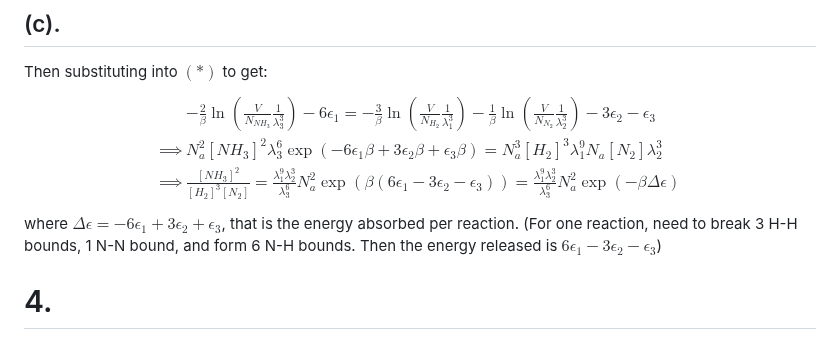
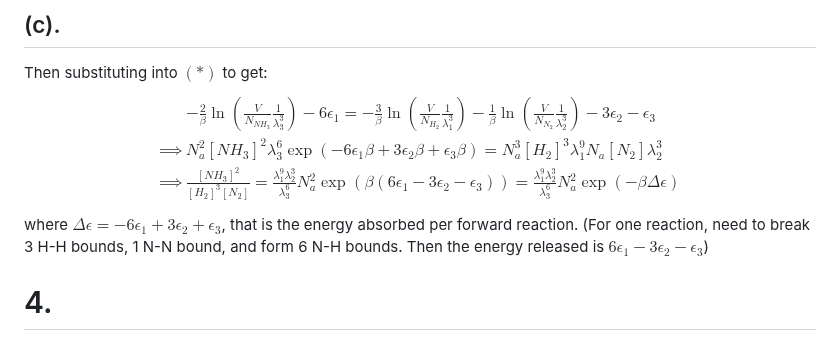
Before and after one commit to Ghykk3130/Obsidian, a Markdown page: Homework/Physics 510 Homework 8.md, the part around the change. GitHub-like rendering.

Commit message:
vault backup: 2025-10-28 14:32:50

```diff
--- a/Homework/Physics 510 Homework 8.md
+++ b/Homework/Physics 510 Homework 8.md
@@ -104,7 +104,7 @@ $$\begin{align}
 \implies & N_{a}^{2}[NH_{3}]^{2}\lambda_{3}^{6}\exp(-6\epsilon_{1} \beta+3\epsilon_{2}\beta+\epsilon_{3}\beta)= N_{a}^{3}[H_{2}]^{3}\lambda_{1}^{9}N_{a}[N_{2}]\lambda_{2}^{3} \\
 \implies & \frac{[NH_{3}]^{2}}{[H_{2}]^{3}[N_{2}]}= \frac{\lambda_{1}^9\lambda_{2}^{3}}{\lambda_{3}^{6}}N_{a}^{2}\exp(\beta(6\epsilon_{1}-3\epsilon_{2}-\epsilon_{3}))=\frac{\lambda_{1}^9\lambda_{2}^{3}}{\lambda_{3}^{6}}N_{a}^{2}\exp(-\beta \Delta\epsilon)
 \end{align}$$
-where $\Delta\epsilon=-6\epsilon_{1}+3\epsilon_{2}+\epsilon_{3}$, that is the energy absorbed per reaction. (For one reaction, need to break 3 H-H bounds, 1 N-N bound, and form 6 N-H bounds. Then the energy released is $6\epsilon_{1}-3\epsilon_{2}-\epsilon_{3}$)
+where $\Delta\epsilon=-6\epsilon_{1}+3\epsilon_{2}+\epsilon_{3}$, that is the energy absorbed per forward reaction. (For one reaction, need to break 3 H-H bounds, 1 N-N bound, and form 6 N-H bounds. Then the energy released is $6\epsilon_{1}-3\epsilon_{2}-\epsilon_{3}$)
 
 # 4.
 First find the partition function of the solid. Assume that an energy of $\epsilon_{0}$ would be released if one particle in the gas phase gets absorbed into the solid phase. Then:
```
